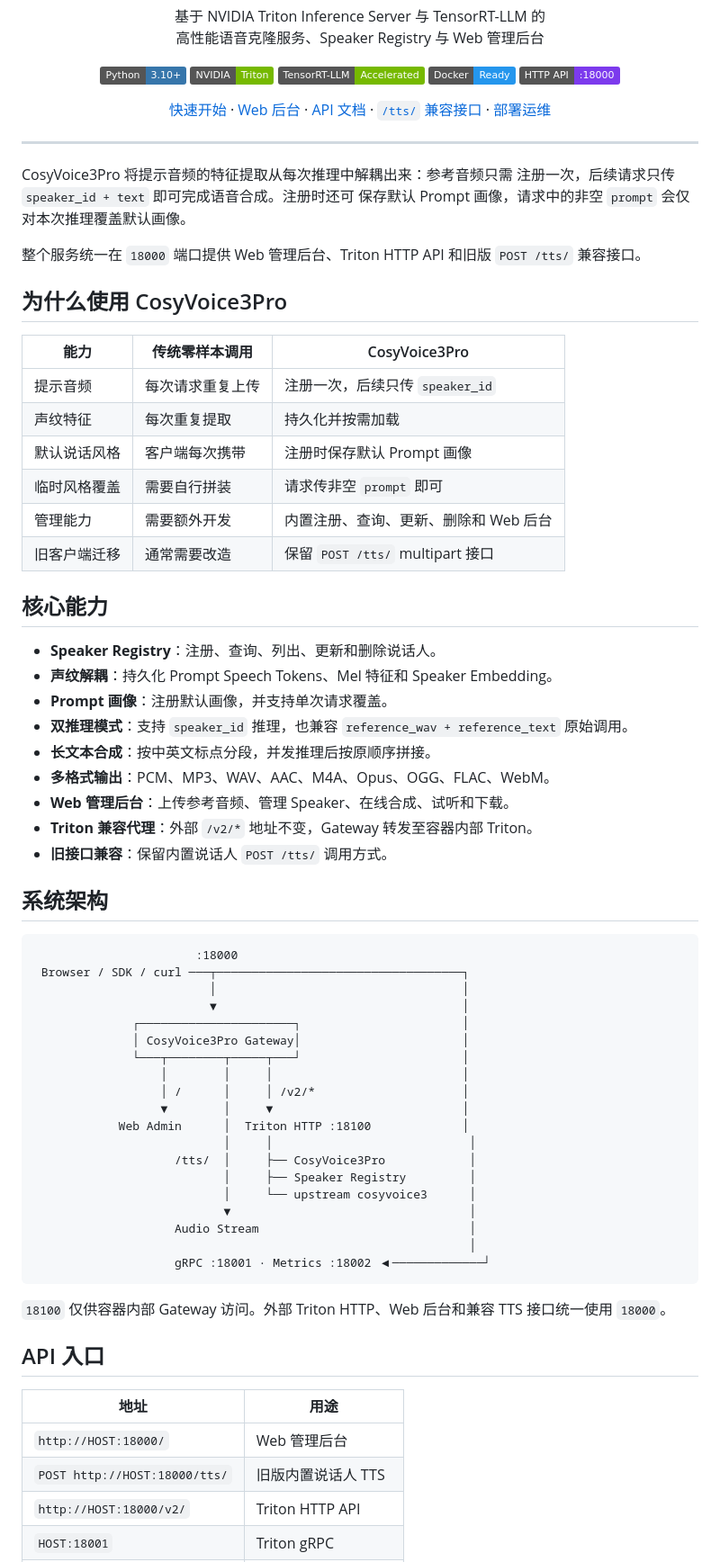
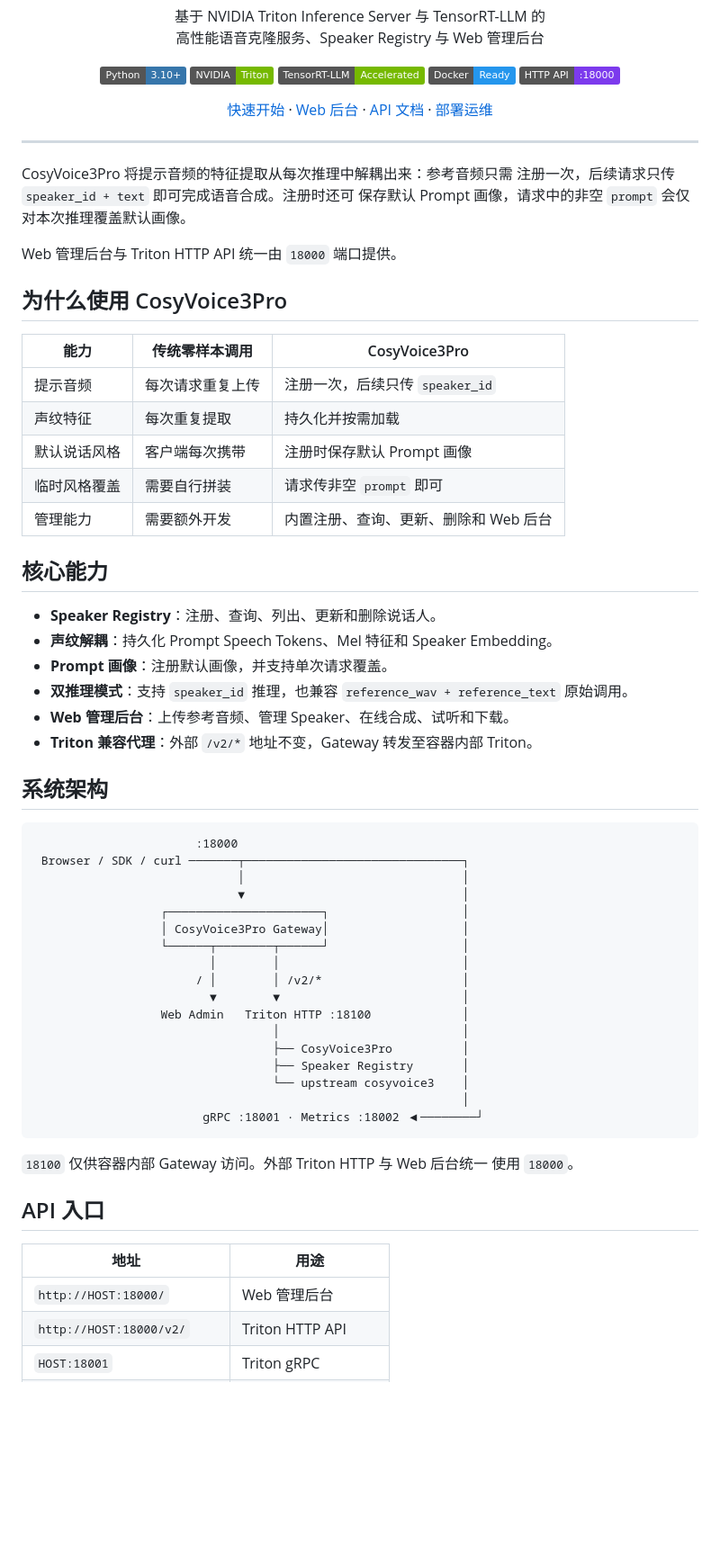
Before and after one commit to QuadraV-Speech/CosyVoice3Pro, a Markdown page: README.md, the part around one of its changes. Shown at 90% size. GitHub-like rendering; badges without logos; blank space fills up the shorter version.

Commit message:
docs: keep private API out of README

````diff
--- a/README.md
+++ b/README.md
@@ -16,7 +16,6 @@
 [快速开始](#快速开始) ·
 [Web 后台](#web-管理后台) ·
 [API 文档](docs/api.md) ·
-[`/tts/` 兼容接口](docs/tts-api.md) ·
 [部署运维](docs/web-admin.md)
 
 </div>
@@ -27,8 +26,7 @@ CosyVoice3Pro 将提示音频的特征提取从每次推理中解耦出来：参
 注册一次，后续请求只传 `speaker_id + text` 即可完成语音合成。注册时还可
 保存默认 Prompt 画像，请求中的非空 `prompt` 会仅对本次推理覆盖默认画像。
 
-整个服务统一在 `18000` 端口提供 Web 管理后台、Triton HTTP API 和旧版
-`POST /tts/` 兼容接口。
+Web 管理后台与 Triton HTTP API 统一由 `18000` 端口提供。
 
 ## 为什么使用 CosyVoice3Pro
 
@@ -39,7 +37,6 @@ CosyVoice3Pro 将提示音频的特征提取从每次推理中解耦出来：参
 | 默认说话风格 | 客户端每次携带 | 注册时保存默认 Prompt 画像 |
 | 临时风格覆盖 | 需要自行拼装 | 请求传非空 `prompt` 即可 |
 | 管理能力 | 需要额外开发 | 内置注册、查询、更新、删除和 Web 后台 |
-| 旧客户端迁移 | 通常需要改造 | 保留 `POST /tts/` multipart 接口 |
 
 ## 核心能力
 
@@ -49,46 +46,40 @@ CosyVoice3Pro 将提示音频的特征提取从每次推理中解耦出来：参
 - **Prompt 画像**：注册默认画像，并支持单次请求覆盖。
 - **双推理模式**：支持 `speaker_id` 推理，也兼容
   `reference_wav + reference_text` 原始调用。
-- **长文本合成**：按中英文标点分段，并发推理后按原顺序拼接。
-- **多格式输出**：PCM、MP3、WAV、AAC、M4A、Opus、OGG、FLAC、WebM。
 - **Web 管理后台**：上传参考音频、管理 Speaker、在线合成、试听和下载。
 - **Triton 兼容代理**：外部 `/v2/*` 地址不变，Gateway 转发至容器内部
   Triton。
-- **旧接口兼容**：保留内置说话人 `POST /tts/` 调用方式。
 
 ## 系统架构
 
 ```text
                        :18000
- Browser / SDK / curl ───┬───────────────────────────────────┐
-                         │                                   │
-                         ▼                                   │
-              ┌──────────────────────┐                       │
-              │ CosyVoice3Pro Gateway│                       │
-              └───┬────────┬─────┬───┘                       │
-                  │        │     │                           │
-                  │ /      │     │ /v2/*                     │
-                  ▼        │     ▼                           │
-            Web Admin      │  Triton HTTP :18100             │
-                           │     │                            │
-                    /tts/  │     ├── CosyVoice3Pro            │
-                           │     ├── Speaker Registry         │
-                           │     └── upstream cosyvoice3      │
-                           ▼                                  │
-                    Audio Stream                              │
-                                                              │
-                    gRPC :18001 · Metrics :18002 ◀─────────────┘
+ Browser / SDK / curl ───────┬───────────────────────────────┐
+                             │                               │
+                             ▼                               │
+                  ┌──────────────────────┐                   │
+                  │ CosyVoice3Pro Gateway│                   │
+                  └──────┬────────┬──────┘                   │
+                         │        │                          │
+                       / │        │ /v2/*                    │
+                         ▼        ▼                          │
+                  Web Admin   Triton HTTP :18100             │
+                                  │                          │
+                                  ├── CosyVoice3Pro          │
+                                  ├── Speaker Registry       │
+                                  └── upstream cosyvoice3    │
+                                                             │
+                        gRPC :18001 · Metrics :18002 ◀────────┘
 ```
 
-`18100` 仅供容器内部 Gateway 访问。外部 Triton HTTP、Web 后台和兼容
-TTS 接口统一使用 `18000`。
+`18100` 仅供容器内部 Gateway 访问。外部 Triton HTTP 与 Web 后台统一
+使用 `18000`。
 
 ## API 入口
 
 | 地址 | 用途 |
 | --- | --- |
 | `http://HOST:18000/` | Web 管理后台 |
-| `POST http://HOST:18000/tts/` | 旧版内置说话人 TTS |
 | `http://HOST:18000/v2/` | Triton HTTP API |
 | `HOST:18001` | Triton gRPC |
 | `http://HOST:18002/metrics` | Prometheus Metrics |
````
Also changed, not shown: other parts of README.md (+0 -22 lines).
